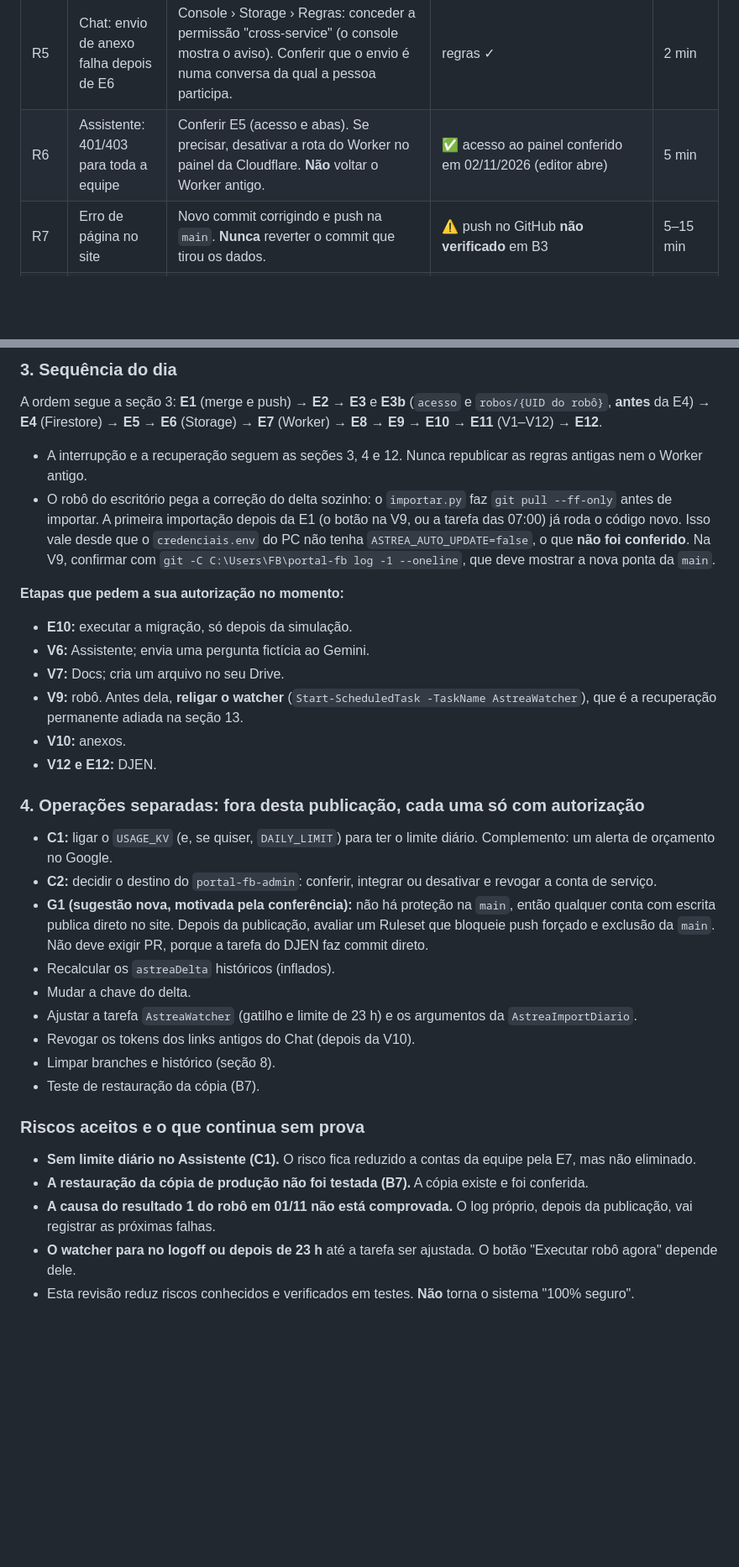
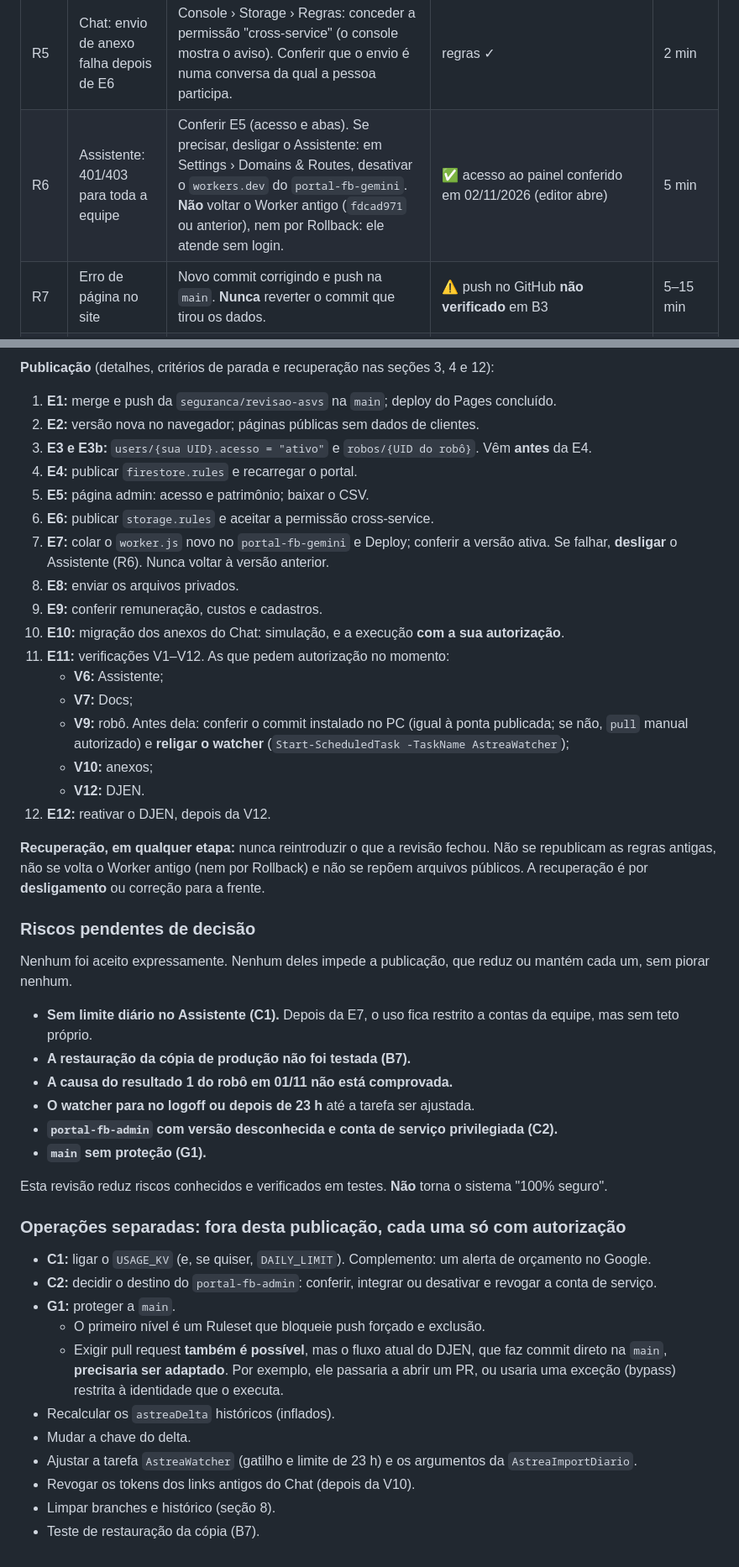
Before and after one commit to jowjow007/SISTEMA-FB, a Markdown page: SEGURANCA-PUBLICACAO.md, 2 parts joined by grey strips. Shown at 84% size. Rendered like a GitHub page; blank space fills up the shorter version.

```diff
--- a/SEGURANCA-PUBLICACAO.md
+++ b/SEGURANCA-PUBLICACAO.md
@@ -315,7 +315,7 @@ Regra comum a todos os procedimentos: **corrigir para frente**. Nunca republique
 | R3 | Colaborador legítimo sem acesso | Portal › Usuários › **Aprovar acesso** e, se faltar, **Editar abas**. Pelo console: `acesso = "ativo"` e uma aba em `tabs`. | admin do portal / `datastore.entities.update` ✓ | 1 min |
 | R4 | Uma função legítima parou ("permissão negada") | Anotar a tela e o perfil. Corrigir **só** a regra daquela coleção no repositório, acrescentar o caso em `tests/firestore-rules/funcoes.test.js`, rodar os testes e publicar a regra corrigida. Enquanto isso, a função fica parada; ela não volta abrindo a regra para "qualquer logado". | `firebaserules.rulesets.create` e `releases.update` ✓ | 15–40 min |
 | R5 | Chat: envio de anexo falha depois de E6 | Console › Storage › Regras: conceder a permissão "cross-service" (o console mostra o aviso). Conferir que o envio é numa conversa da qual a pessoa participa. | regras ✓ | 2 min |
-| R6 | Assistente: 401/403 para toda a equipe | Conferir E5 (acesso e abas). Se precisar, desativar a rota do Worker no painel da Cloudflare. **Não** voltar o Worker antigo. | ✅ acesso ao painel conferido em 02/11/2026 (editor abre) | 5 min |
+| R6 | Assistente: 401/403 para toda a equipe | Conferir E5 (acesso e abas). Se precisar, desligar o Assistente: em Settings › Domains & Routes, desativar o `workers.dev` do `portal-fb-gemini`. **Não** voltar o Worker antigo (`fdcad971` ou anterior), nem por Rollback: ele atende sem login. | ✅ acesso ao painel conferido em 02/11/2026 (editor abre) | 5 min |
 | R7 | Erro de página no site | Novo commit corrigindo e push na `main`. **Nunca** reverter o commit que tirou os dados. | ⚠️ push no GitHub **não verificado** em B3 | 5–15 min |
 | R8 | Documento apagado ou corrompido | Recuperar **pontualmente**: importar a exportação num **projeto separado** e copiar só o necessário pelo console. Importar sobre produção só em desastre, porque grava por cima e desfaz o que mudou depois. | `datastore.databases.import` ✓ (**não testado**: B7) | 30–60 min |
 | R9 | Anexo do Chat perdido | `gcloud storage cp gs://sistema-fb-4cce5-backup/storage-2026-11-02-01/chat/... gs://sistema-fb-4cce5.firebasestorage.app/chat/...`. Os metadados com o token vêm junto. | `storage.objects.create` no bucket original ✓; leitura do backup ✓ | 5 min |
@@ -611,34 +665,48 @@ Não há outro impedimento: os testes passaram, os acessos à Cloudflare e ao Gi
 
-### 3. Sequência do dia
+**Publicação** (detalhes, critérios de parada e recuperação nas seções 3, 4 e 12):
+1. **E1:** merge e push da `seguranca/revisao-asvs` na `main`; deploy do Pages concluído.
+2. **E2:** versão nova no navegador; páginas públicas sem dados de clientes.
+3. **E3 e E3b:** `users/{sua UID}.acesso = "ativo"` e `robos/{UID do robô}`. Vêm **antes** da E4.
+4. **E4:** publicar `firestore.rules` e recarregar o portal.
+5. **E5:** página admin: acesso e patrimônio; baixar o CSV.
+6. **E6:** publicar `storage.rules` e aceitar a permissão cross-service.
+7. **E7:** colar o `worker.js` novo no `portal-fb-gemini` e Deploy; conferir a versão ativa. Se falhar, **desligar** o Assistente (R6). Nunca voltar à versão anterior.
+8. **E8:** enviar os arquivos privados.
+9. **E9:** conferir remuneração, custos e cadastros.
+10. **E10:** migração dos anexos do Chat: simulação, e a execução **com a sua autorização**.
+11. **E11:** verificações V1–V12. As que pedem autorização no momento:
+    - **V6:** Assistente;
+    - **V7:** Docs;
+    - **V9:** robô. Antes dela: conferir o commit instalado no PC (igual à ponta publicada; se não, `pull` manual autorizado) e **religar o watcher** (`Start-ScheduledTask -TaskName AstreaWatcher`);
+    - **V10:** anexos;
+    - **V12:** DJEN.
+12. **E12:** reativar o DJEN, depois da V12.
 
-A ordem segue a seção 3: **E1** (merge e push) → **E2** → **E3** e **E3b** (`acesso` e `robos/{UID do robô}`, **antes** da E4) → **E4** (Firestore) → **E5** → **E6** (Storage) → **E7** (Worker) → **E8** → **E9** → **E10** → **E11** (V1–V12) → **E12**.
-- A interrupção e a recuperação seguem as seções 3, 4 e 12. Nunca republicar as regras antigas nem o Worker antigo.
-- O robô do escritório pega a correção do delta sozinho: o `importar.py` faz `git pull --ff-only` antes de importar. A primeira importação depois da E1 (o botão na V9, ou a tarefa das 07:00) já roda o código novo. Isso vale desde que o `credenciais.env` do PC não tenha `ASTREA_AUTO_UPDATE=false`, o que **não foi conferido**. Na V9, confirmar com `git -C C:\Users\FB\portal-fb log -1 --oneline`, que deve mostrar a nova ponta da `main`.
+**Recuperação, em qualquer etapa:** nunca reintroduzir o que a revisão fechou. Não se republicam as regras antigas, não se volta o Worker antigo (nem por Rollback) e não se repõem arquivos públicos. A recuperação é por **desligamento** ou correção para a frente.
 
-**Etapas que pedem a sua autorização no momento:**
-- **E10:** executar a migração, só depois da simulação.
-- **V6:** Assistente; envia uma pergunta fictícia ao Gemini.
-- **V7:** Docs; cria um arquivo no seu Drive.
-- **V9:** robô. Antes dela, **religar o watcher** (`Start-ScheduledTask -TaskName AstreaWatcher`), que é a recuperação permanente adiada na seção 13.
-- **V10:** anexos.
-- **V12 e E12:** DJEN.
+### Riscos pendentes de decisão
 
-### 4. Operações separadas: fora desta publicação, cada uma só com autorização
+Nenhum foi aceito expressamente. Nenhum deles impede a publicação, que reduz ou mantém cada um, sem piorar nenhum.
 
-- **C1:** ligar o `USAGE_KV` (e, se quiser, `DAILY_LIMIT`) para ter o limite diário. Complemento: um alerta de orçamento no Google.
+- **Sem limite diário no Assistente (C1).** Depois da E7, o uso fica restrito a contas da equipe, mas sem teto próprio.
+- **A restauração da cópia de produção não foi testada (B7).**
+- **A causa do resultado 1 do robô em 01/11 não está comprovada.**
+- **O watcher para no logoff ou depois de 23 h** até a tarefa ser ajustada.
+- **`portal-fb-admin` com versão desconhecida e conta de serviço privilegiada (C2).**
+- **`main` sem proteção (G1).**
+
+Esta revisão reduz riscos conhecidos e verificados em testes. **Não** torna o sistema "100% seguro".
+
+### Operações separadas: fora desta publicação, cada uma só com autorização
+
+- **C1:** ligar o `USAGE_KV` (e, se quiser, `DAILY_LIMIT`). Complemento: um alerta de orçamento no Google.
 - **C2:** decidir o destino do `portal-fb-admin`: conferir, integrar ou desativar e revogar a conta de serviço.
-- **G1 (sugestão nova, motivada pela conferência):** não há proteção na `main`, então qualquer conta com escrita publica direto no site. Depois da publicação, avaliar um Ruleset que bloqueie push forçado e exclusão da `main`. Não deve exigir PR, porque a tarefa do DJEN faz commit direto.
+- **G1:** proteger a `main`.
+  - O primeiro nível é um Ruleset que bloqueie push forçado e exclusão.
+  - Exigir pull request **também é possível**, mas o fluxo atual do DJEN, que faz commit direto na `main`, **precisaria ser adaptado**. Por exemplo, ele passaria a abrir um PR, ou usaria uma exceção (bypass) restrita à identidade que o executa.
 - Recalcular os `astreaDelta` históricos (inflados).
 - Mudar a chave do delta.
 - Ajustar a tarefa `AstreaWatcher` (gatilho e limite de 23 h) e os argumentos da `AstreaImportDiario`.
 - Revogar os tokens dos links antigos do Chat (depois da V10).
 - Limpar branches e histórico (seção 8).
 - Teste de restauração da cópia (B7).
-
-### Riscos aceitos e o que continua sem prova
-
-- **Sem limite diário no Assistente (C1).** O risco fica reduzido a contas da equipe pela E7, mas não eliminado.
-- **A restauração da cópia de produção não foi testada (B7).** A cópia existe e foi conferida.
-- **A causa do resultado 1 do robô em 01/11 não está comprovada.** O log próprio, depois da publicação, vai registrar as próximas falhas.
-- **O watcher para no logoff ou depois de 23 h** até a tarefa ser ajustada. O botão "Executar robô agora" depende dele.
-- Esta revisão reduz riscos conhecidos e verificados em testes. **Não** torna o sistema "100% seguro".
```
Also changed, not shown: other parts of SEGURANCA-PUBLICACAO.md (+69 -15 lines).
